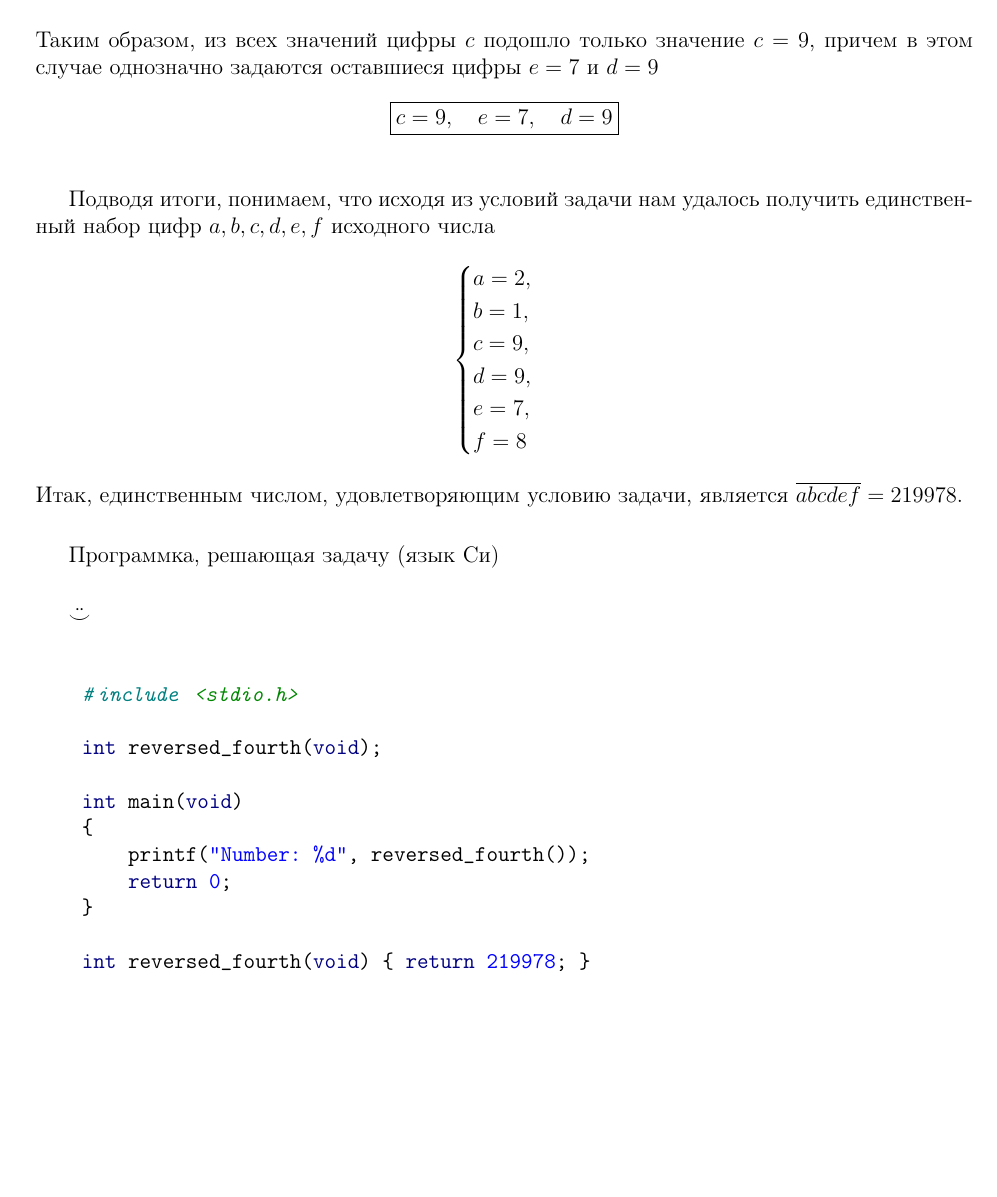
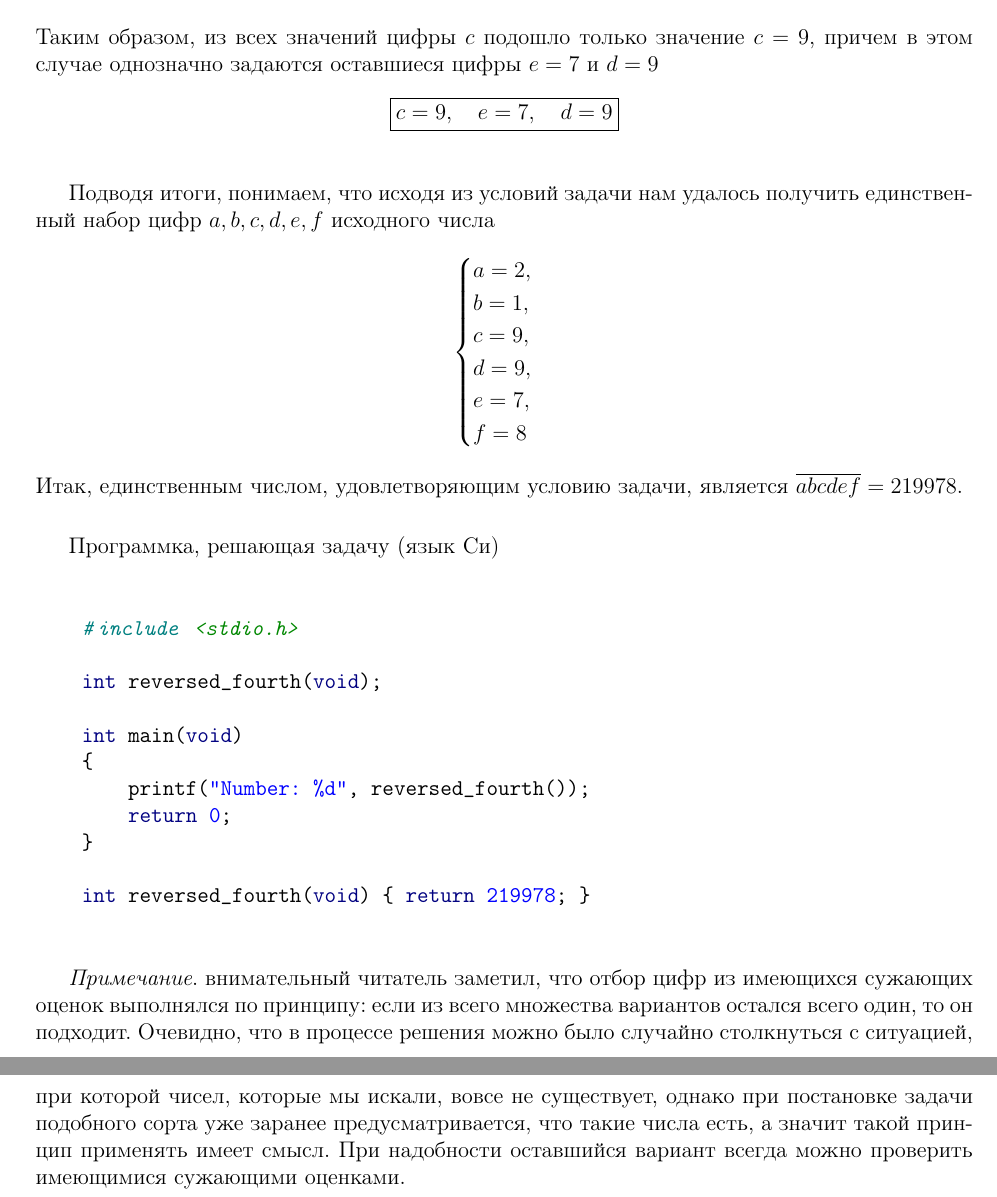
Before and after one commit to tolber01/Reversed-number-math-solution, a LaTeX document (reversed.tex): part of page 4 of 4 before the commit and two parts of pages 4 and 5 of 5 after it, the two joined at a grey line, cut so that both start at the same text, the shorter picture padded with empty space. Compiled offline with pdfLaTeX.

Commit message:
Add note at the end

```diff
--- a/reversed.tex
+++ b/reversed.tex
@@ -161,7 +161,6 @@
 
     Программка, решающая задачу (язык Си)
 
-    $\ddot\smile$
     \begin{minted}{c}
     #include <stdio.h>
 
@@ -175,4 +174,6 @@
 
     int reversed_fourth(void) { return 219978; }
     \end{minted}
+
+    \textit{Примечание}. внимательный читатель заметил, что отбор цифр из имеющихся сужающих оценок выполнялся по принципу: если из всего множества вариантов остался всего один, то он подходит. Очевидно, что в процессе решения можно было случайно столкнуться с ситуацией, при которой чисел, которые мы искали, вовсе не существует, однако при постановке задачи подобного сорта уже заранее предусматривается, что такие числа есть, а значит такой принцип применять имеет смысл. При надобности оставшийся вариант всегда можно проверить имеющимися сужающими оценками.
 \end{document}
```
Also changed, not shown: reversed.pdf, 2 other files.
